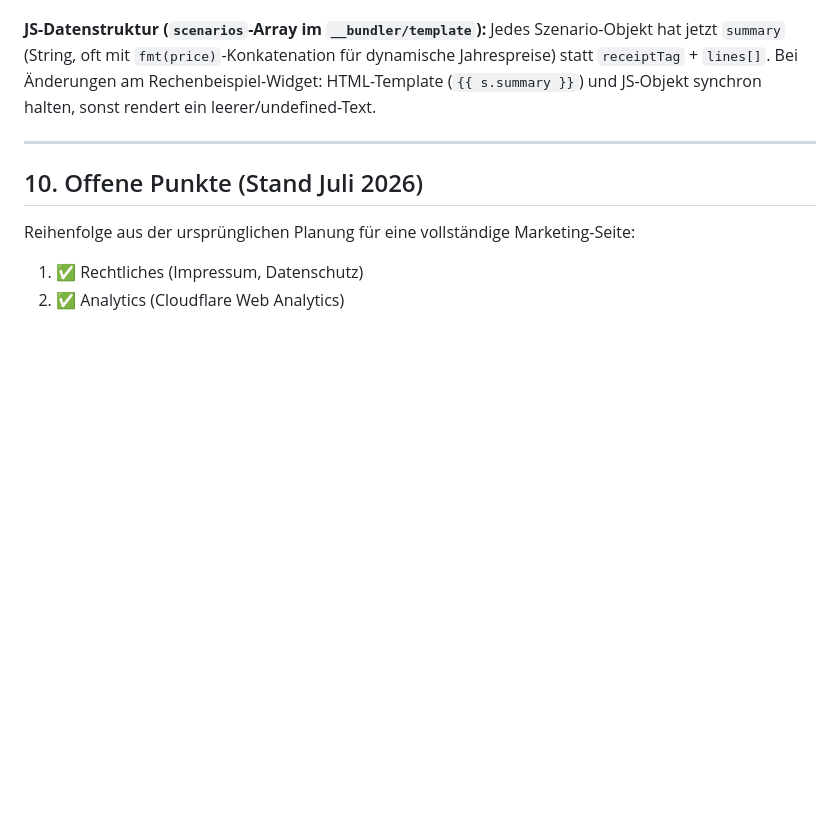
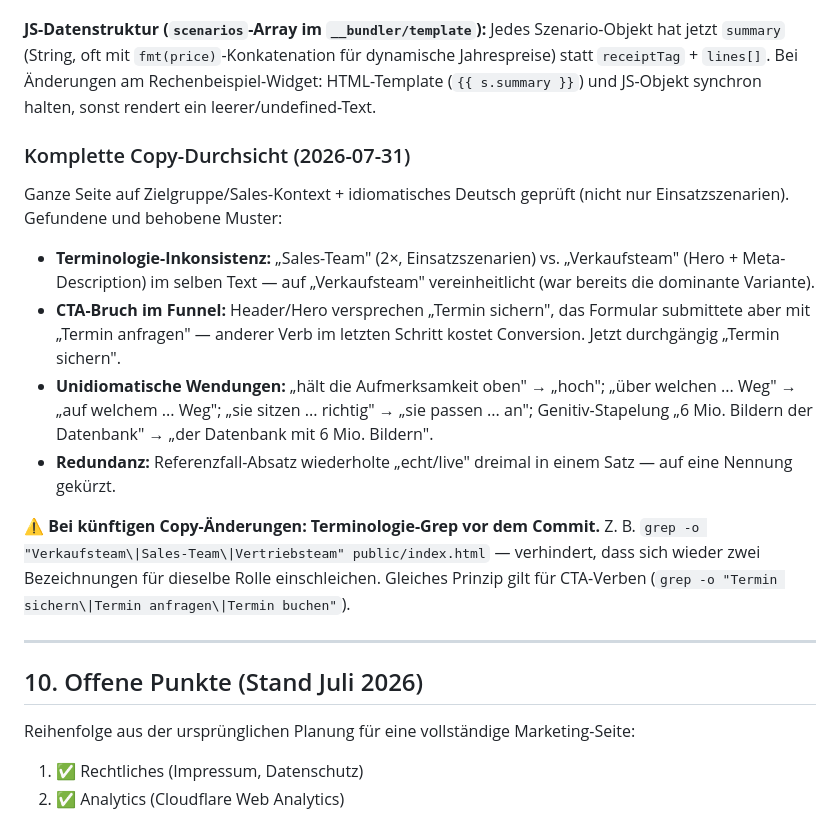
Before and after one commit to manus42ppi/scrolly-verlage-landingpage, a Markdown page: CLAUDE.md, the part around the change. Drawn GitHub-style; blank space fills up the shorter version.

Commit message:
docs: Copy-Durchsicht in CLAUDE.md dokumentieren [skip ci]
Co-Authored-By: Claude Sonnet 5 <noreply@anthropic.com>

```diff
--- a/CLAUDE.md
+++ b/CLAUDE.md
@@ -333,6 +333,17 @@ node node_modules/.bin/http-server public -p 4174 -s &
 
 **JS-Datenstruktur (`scenarios`-Array im `__bundler/template`):** Jedes Szenario-Objekt hat jetzt `summary` (String, oft mit `fmt(price)`-Konkatenation für dynamische Jahrespreise) statt `receiptTag` + `lines[]`. Bei Änderungen am Rechenbeispiel-Widget: HTML-Template (`{{ s.summary }}`) und JS-Objekt synchron halten, sonst rendert ein leerer/undefined-Text.
 
+### Komplette Copy-Durchsicht (2026-07-31)
+
+Ganze Seite auf Zielgruppe/Sales-Kontext + idiomatisches Deutsch geprüft (nicht nur Einsatzszenarien). Gefundene und behobene Muster:
+
+- **Terminologie-Inkonsistenz:** „Sales-Team" (2×, Einsatzszenarien) vs. „Verkaufsteam" (Hero + Meta-Description) im selben Text — auf „Verkaufsteam" vereinheitlicht (war bereits die dominante Variante).
+- **CTA-Bruch im Funnel:** Header/Hero versprechen „Termin sichern", das Formular submittete aber mit „Termin anfragen" — anderer Verb im letzten Schritt kostet Conversion. Jetzt durchgängig „Termin sichern".
+- **Unidiomatische Wendungen:** „hält die Aufmerksamkeit oben" → „hoch"; „über welchen ... Weg" → „auf welchem ... Weg"; „sie sitzen ... richtig" → „sie passen ... an"; Genitiv-Stapelung „6 Mio. Bildern der Datenbank" → „der Datenbank mit 6 Mio. Bildern".
+- **Redundanz:** Referenzfall-Absatz wiederholte „echt/live" dreimal in einem Satz — auf eine Nennung gekürzt.
+
+⚠️ **Bei künftigen Copy-Änderungen: Terminologie-Grep vor dem Commit.** Z. B. `grep -o "Verkaufsteam\|Sales-Team\|Vertriebsteam" public/index.html` — verhindert, dass sich wieder zwei Bezeichnungen für dieselbe Rolle einschleichen. Gleiches Prinzip gilt für CTA-Verben (`grep -o "Termin sichern\|Termin anfragen\|Termin buchen"`).
+
 ---
 
 ## 10. Offene Punkte (Stand Juli 2026)
```
